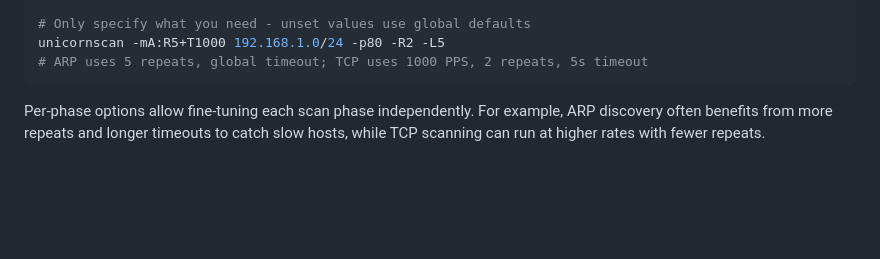
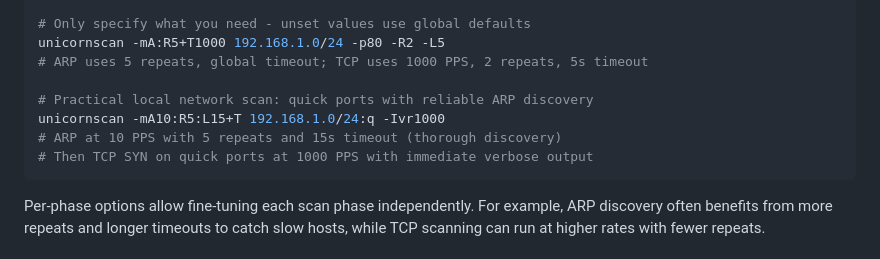
Before and after one commit to robertelee78/unicornscan, a Markdown page: README.md, the part around the change. Drawn GitHub-style; blank space fills up the shorter version.

Commit message:
Add practical local network scan example to README
Shows compound mode with per-phase options for reliable local scanning:
-mA10:R5:L15+T with quick ports and immediate verbose output.

🤖 Generated with [Claude Code](https://claude.com/claude-code)

````diff
--- a/README.md
+++ b/README.md
@@ -222,6 +222,11 @@ unicornscan -mA:L15:R3+T 192.168.1.0/24 -p80
 # Only specify what you need - unset values use global defaults
 unicornscan -mA:R5+T1000 192.168.1.0/24 -p80 -R2 -L5
 # ARP uses 5 repeats, global timeout; TCP uses 1000 PPS, 2 repeats, 5s timeout
+
+# Practical local network scan: quick ports with reliable ARP discovery
+unicornscan -mA10:R5:L15+T 192.168.1.0/24:q -Ivr1000
+# ARP at 10 PPS with 5 repeats and 15s timeout (thorough discovery)
+# Then TCP SYN on quick ports at 1000 PPS with immediate verbose output
 ```
 
 Per-phase options allow fine-tuning each scan phase independently. For example, ARP discovery often benefits from more repeats and longer timeouts to catch slow hosts, while TCP scanning can run at higher rates with fewer repeats.
````
